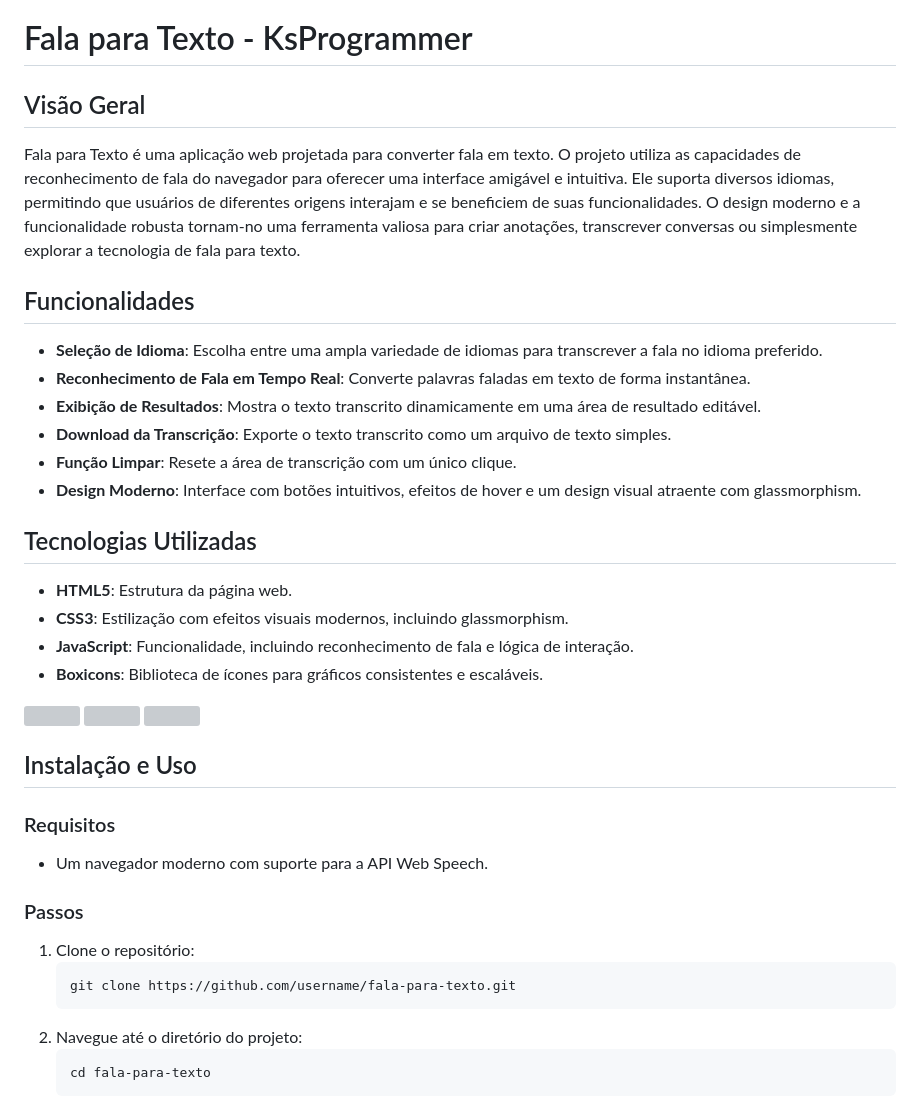
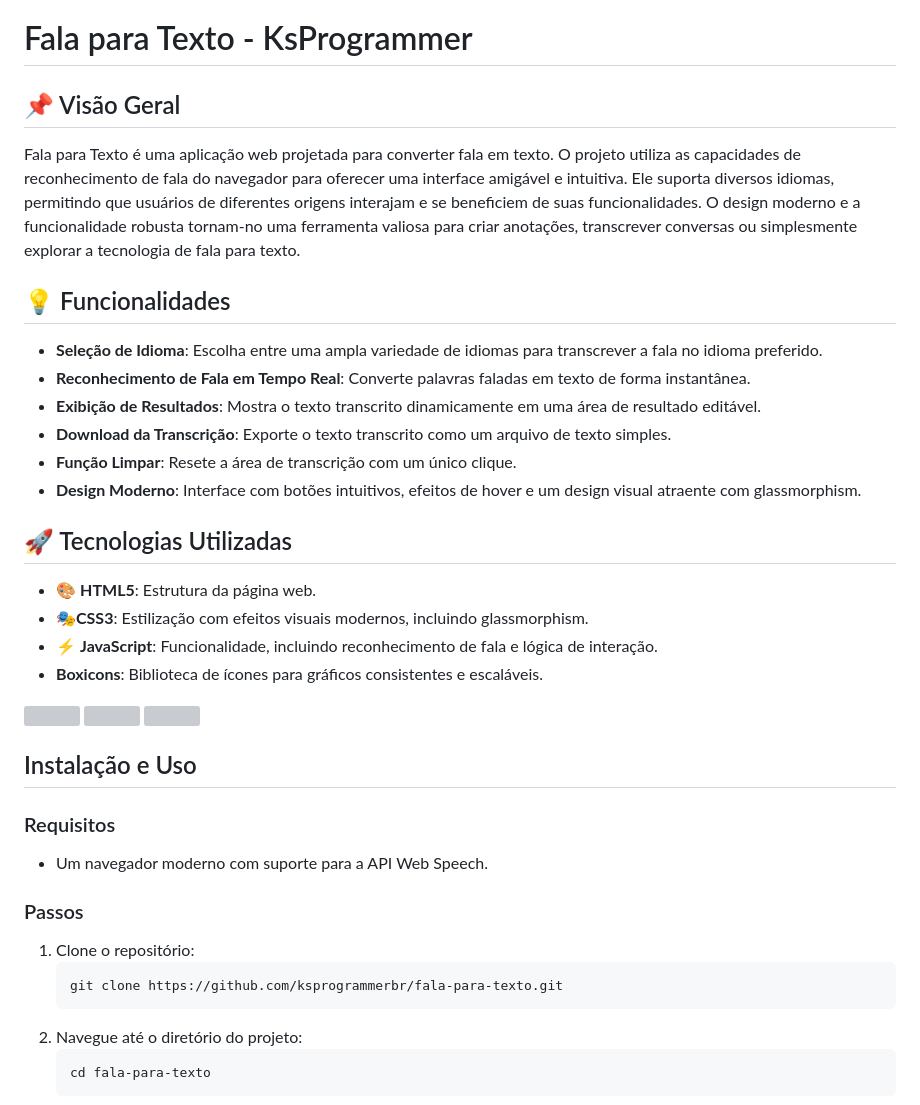
Before and after one commit to ksprogrammerbr/fala-para-texto, a Markdown page: README.md, the part around the change printed below. Rendered like a GitHub page; grey boxes are pictures that could not be loaded.

````diff
--- a/README.md
+++ b/README.md
@@ -1,9 +1,9 @@
 # Fala para Texto - KsProgrammer
 
-## Visão Geral
+## 📌 Visão Geral
 Fala para Texto é uma aplicação web projetada para converter fala em texto. O projeto utiliza as capacidades de reconhecimento de fala do navegador para oferecer uma interface amigável e intuitiva. Ele suporta diversos idiomas, permitindo que usuários de diferentes origens interajam e se beneficiem de suas funcionalidades. O design moderno e a funcionalidade robusta tornam-no uma ferramenta valiosa para criar anotações, transcrever conversas ou simplesmente explorar a tecnologia de fala para texto.
 
-## Funcionalidades
+## 💡 Funcionalidades
 - **Seleção de Idioma**: Escolha entre uma ampla variedade de idiomas para transcrever a fala no idioma preferido.
 - **Reconhecimento de Fala em Tempo Real**: Converte palavras faladas em texto de forma instantânea.
 - **Exibição de Resultados**: Mostra o texto transcrito dinamicamente em uma área de resultado editável.
@@ -11,10 +11,10 @@ Fala para Texto é uma aplicação web projetada para converter fala em texto. O
 - **Função Limpar**: Resete a área de transcrição com um único clique.
 - **Design Moderno**: Interface com botões intuitivos, efeitos de hover e um design visual atraente com glassmorphism.
 
-## Tecnologias Utilizadas
-- **HTML5**: Estrutura da página web.
-- **CSS3**: Estilização com efeitos visuais modernos, incluindo glassmorphism.
-- **JavaScript**: Funcionalidade, incluindo reconhecimento de fala e lógica de interação.
+## 🚀 Tecnologias Utilizadas
+- 🎨 **HTML5**: Estrutura da página web.
+- 🎭**CSS3**: Estilização com efeitos visuais modernos, incluindo glassmorphism.
+- ⚡ **JavaScript**: Funcionalidade, incluindo reconhecimento de fala e lógica de interação.
 - **Boxicons**: Biblioteca de ícones para gráficos consistentes e escaláveis.
 
 <div style="display: flex; justify-content: center; gap: 10px; margin-top: 20px;">
@@ -30,7 +30,7 @@ Fala para Texto é uma aplicação web projetada para converter fala em texto. O
 ### Passos
 1. Clone o repositório:
    ```bash
-   git clone https://github.com/username/fala-para-texto.git
+   git clone https://github.com/ksprogrammerbr/fala-para-texto.git
    ```
 2. Navegue até o diretório do projeto:
    ```bash
````
Also changed, not shown: other parts of README.md (+5 -0 lines).
